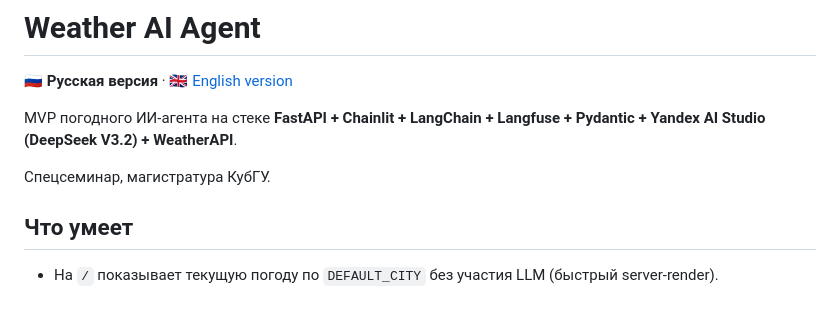
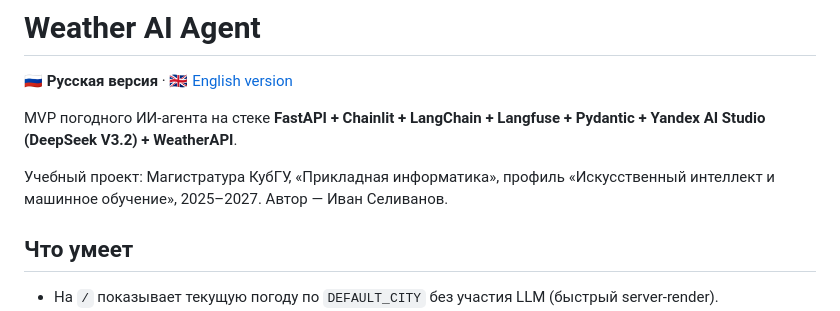
Before and after one commit to selivan3/weather-ai-agent, a Markdown page: README.md, the part around the change. Rendered like a GitHub page.

```diff
--- a/README.md
+++ b/README.md
@@ -4,7 +4,7 @@
 
 MVP погодного ИИ-агента на стеке **FastAPI + Chainlit + LangChain + Langfuse + Pydantic + Yandex AI Studio (DeepSeek V3.2) + WeatherAPI**.
 
-Спецсеминар, магистратура КубГУ.
+Учебный проект: Магистратура КубГУ, «Прикладная информатика», профиль «Искусственный интеллект и машинное обучение», 2025–2027. Автор — Иван Селиванов.
 
 ## Что умеет
 
```
Also changed, not shown: README.en.md (+1 -1 lines).
